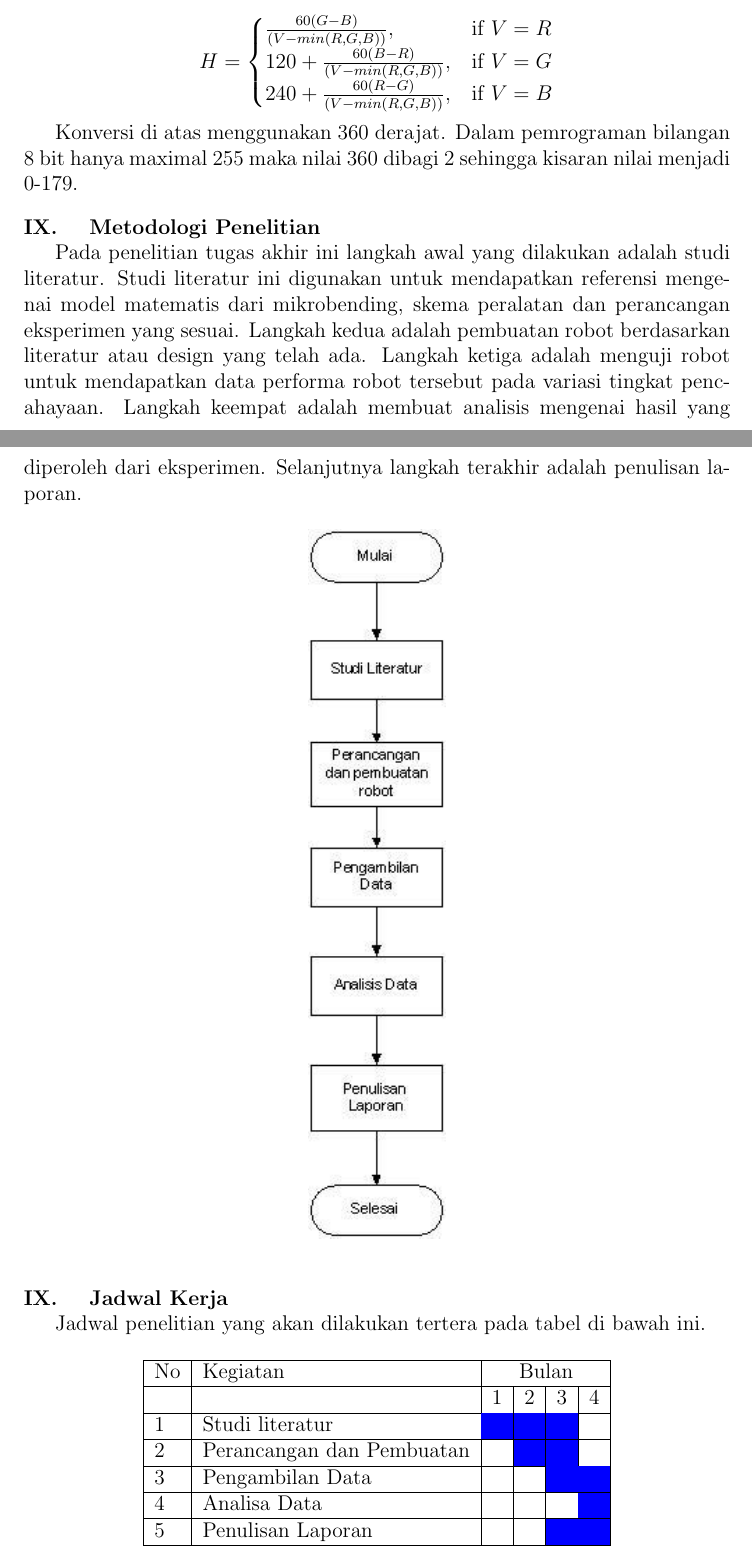
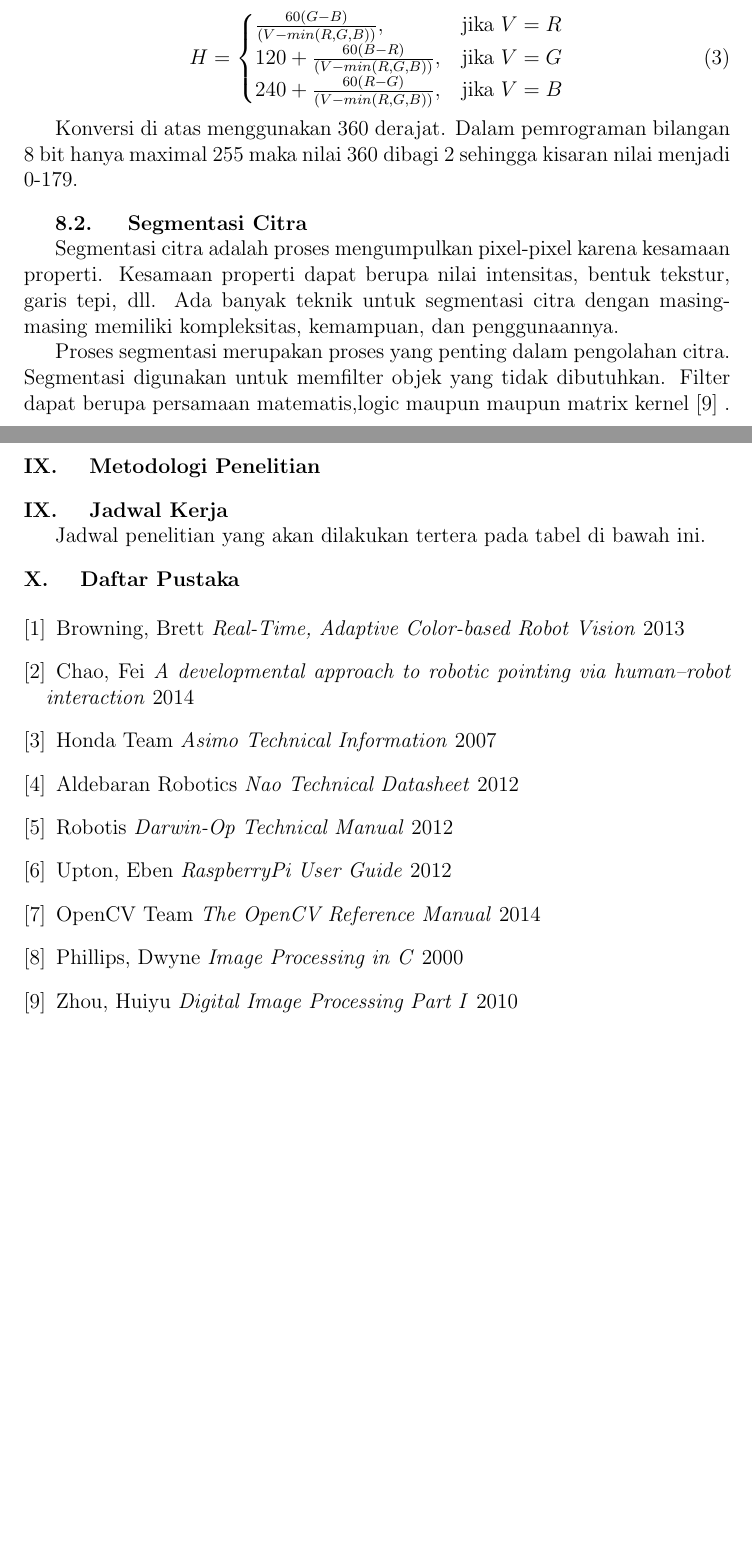
Before and after one commit to mekatronik-achmadi/tugas_akhir, a LaTeX document (proposal/ProposalTA.tex): two parts of pages 5 and 6 of 6, joined at a grey line, cut so that both start at the same text, the shorter picture padded with empty space. Compiled offline with pdfLaTeX.

Commit message:
Proposal sudah print (lanjutkan)
board driver contoller and fet

```diff
--- a/proposal/ProposalTA.tex
+++ b/proposal/ProposalTA.tex
@@ -191,3 +198,4 @@ S =
 
 Sedangkan untuk nilai Hue, maka konversi nilai RGB ke Hue dalam nilai bentuk sudut dinyatakan sebagai:
 
+\begin{equation}
@@ -195,50 +202,78 @@ Sedangkan untuk nilai Hue, maka konversi nilai RGB ke Hue dalam nilai bentuk sud
   H =
   \begin{cases}
-    \frac{60(G-B)}{(V-min(R,G,B))},& \text{if } V = R\\
-    120 + \frac{60(B-R)}{(V-min(R,G,B))},& \text{if } V = G\\
-    240 + \frac{60(R-G)}{(V-min(R,G,B))},& \text{if } V = B\\
+      \frac{60(G-B)}{(V-min(R,G,B))},& \text{jika } V = R\\
+      120 + \frac{60(B-R)}{(V-min(R,G,B))},& \text{jika } V = G\\
+      240 + \frac{60(R-G)}{(V-min(R,G,B))},& \text{jika } V = B\\
   \end{cases}
-\]
+\end{equation}
 
 Konversi di atas menggunakan 360 derajat.
 Dalam pemrograman bilangan 8 bit hanya maximal 255 maka nilai 360 dibagi 2 sehingga kisaran nilai menjadi 0-179.
 \\[10pt]
+\indent \textbf{8.2. \hspace{8pt} Segmentasi Citra}
+
+Segmentasi citra adalah proses mengumpulkan pixel-pixel karena kesamaan properti.
+Kesamaan properti dapat berupa nilai intensitas, bentuk tekstur, garis tepi, dll.
+Ada banyak teknik untuk segmentasi citra dengan masing-masing memiliki kompleksitas, kemampuan, dan penggunaannya.
+
+Proses segmentasi merupakan proses yang penting dalam pengolahan citra.
+Segmentasi digunakan untuk memfilter objek yang tidak dibutuhkan.
+Filter dapat berupa persamaan matematis,logic maupun maupun matrix kernel \cite{improc1} .
+\\[10pt]
 \noindent \textbf{IX. \hspace{9pt} Metodologi Penelitian}
 
-Pada penelitian tugas akhir ini langkah awal yang dilakukan adalah studi literatur.
-Studi literatur ini digunakan untuk mendapatkan referensi mengenai model matematis dari mikrobending, skema peralatan dan perancangan eksperimen yang sesuai.
-Langkah kedua adalah pembuatan robot berdasarkan literatur atau design yang telah ada.
-Langkah ketiga adalah menguji robot untuk mendapatkan data performa robot tersebut pada variasi tingkat pencahayaan.
-Langkah keempat adalah membuat analisis mengenai hasil yang diperoleh dari eksperimen.
-Selanjutnya langkah terakhir adalah penulisan laporan.
-
-\begin{center}
- \includegraphics[height=400pt]{flow}
-\end{center}
+% Pada penelitian tugas akhir ini langkah awal yang dilakukan adalah studi literatur.
+% Studi literatur ini digunakan untuk mendapatkan referensi mengenai skema peralatan dan perancangan eksperimen yang sesuai.
+% Langkah kedua adalah pembuatan robot berdasarkan literatur atau design yang telah ada.
+% Langkah ketiga adalah menguji robot untuk mendapatkan data performa robot tersebut pada variasi tingkat pencahayaan.
+% Langkah keempat adalah membuat analisis mengenai hasil yang diperoleh dari eksperimen.
+% Selanjutnya langkah terakhir adalah penulisan laporan.
+%
+% \begin{center}
+%  \includegraphics[height=400pt]{flow}
+% \end{center}
 
 \vspace{10pt}
 \noindent \textbf{IX. \hspace{9pt} Jadwal Kerja}
 
 Jadwal penelitian yang akan dilakukan tertera pada tabel di bawah ini.
 
-\begin{center}
- \begin{tabular}{ |l|l|l|l|l|l| }
-   \hline
-   No & Kegiatan & \multicolumn{4}{|c|}{Bulan} \\
-   \hline
-     &  & 1 & 2 & 3 & 4 \\
-   \hline
-   1 & Studi literatur & \cellcolor{blue} & \cellcolor{blue} & \cellcolor{blue} & \\
-   \hline
-   2 & Perancangan dan Pembuatan & & \cellcolor{blue} & \cellcolor{blue} & \\
-   \hline
-   3 & Pengambilan Data & & & \cellcolor{blue} & \cellcolor{blue} \\
-   \hline
-   4 & Analisa Data & & & & \cellcolor{blue} \\
-   \hline
-   5 & Penulisan Laporan & & & \cellcolor{blue} & \cellcolor{blue} \\
-  \hline
-\end{tabular}
-\end{center}
+% \begin{center}
+%  \begin{tabular}{ |l|l|l|l|l|l| }
+%    \hline
+%    No & Kegiatan & \multicolumn{4}{|c|}{Bulan} \\
+%    \hline
+%      &  & 1 & 2 & 3 & 4 \\
+%    \hline
+%    1 & Studi literatur & \cellcolor{blue} & \cellcolor{blue} & \cellcolor{blue} & \\
+%    \hline
+%    2 & Perancangan dan Pembuatan & & \cellcolor{blue} & \cellcolor{blue} & \\
+%    \hline
+%    3 & Pengambilan Data & & & \cellcolor{blue} & \cellcolor{blue} \\
+%    \hline
+%    4 & Analisa Data & & & & \cellcolor{blue} \\
+%    \hline
+%    5 & Penulisan Laporan & & & \cellcolor{blue} & \cellcolor{blue} \\
+%   \hline
+% \end{tabular}
+% \end{center}
+
+\vspace{10pt}
+\noindent \textbf{X. \hspace{9pt} Daftar Pustaka}
+
+\begingroup
+  \renewcommand{\section}[2]{}%
+    \begin{thebibliography}{}
+	\bibitem{robot} Browning, Brett \textit{Real-Time, Adaptive Color-based Robot Vision} 2013
+	\bibitem{robot_function} Chao, Fei \textit{A developmental approach to robotic pointing via human–robot interaction} 2014
+	\bibitem{asimo} Honda Team \textit{Asimo Technical Information} 2007
+	\bibitem{nao} Aldebaran Robotics \textit{Nao Technical Datasheet} 2012
+	\bibitem{darwinop} Robotis \textit{Darwin-Op Technical Manual} 2012
+	\bibitem{raspi} Upton, Eben \textit{RaspberryPi User Guide} 2012
+	\bibitem{opencv_intro} OpenCV Team \textit{The OpenCV Reference Manual} 2014
+	\bibitem{hsv} Phillips, Dwyne \textit{Image Processing in C} 2000
+	\bibitem{improc1} Zhou, Huiyu \textit{Digital Image Processing Part I} 2010
+    \end{thebibliography}
+\endgroup
 
 \end{document}
```
Also changed, not shown: proposal/ProposalTA.pdf, proposal/ProposalTA.tex (88 more changed lines), 7 other files. Lines whose indentation alone changed are shown as unchanged.
